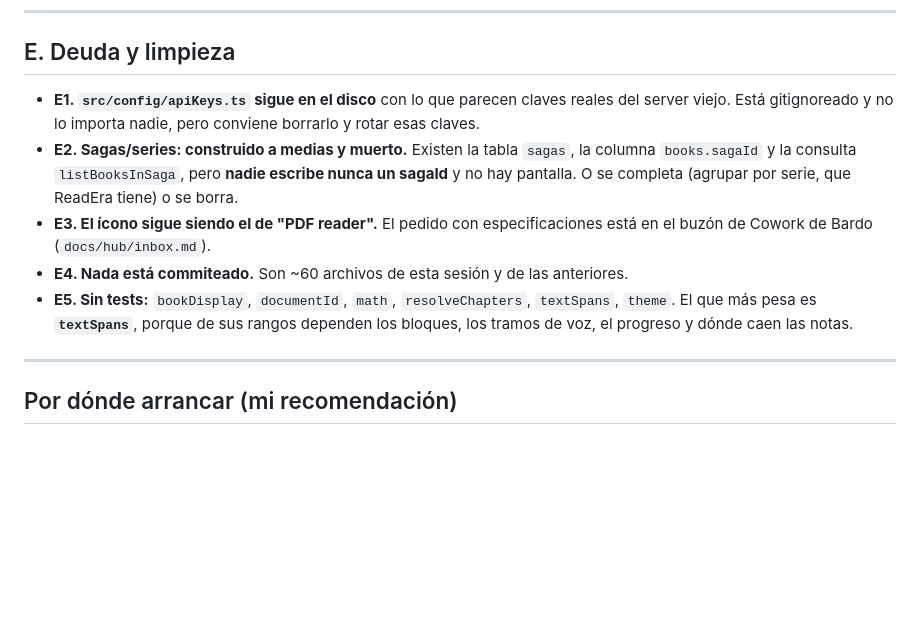
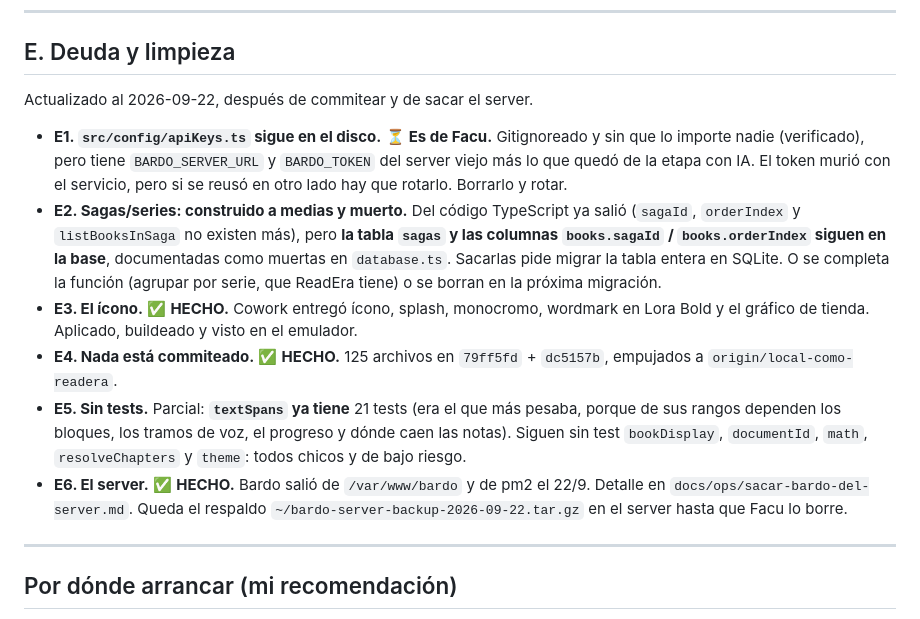
Before and after one commit to framallo90/preader, a Markdown page: docs/research/bardo-plan-siguiente.md, the part around the change. GitHub-like rendering; blank space fills up the shorter version.

Commit message:
Docs: estado real de la deuda despues de commitear y sacar el server
Bloque E del plan al dia: E3 (icono), E4 (commits) y E6 (server) hechos;
E5 parcial (textSpans ya tiene sus 21 tests). Quedan E1 (apiKeys, es de
Facu) y E2 (las columnas muertas de sagas, que piden migrar la tabla).

Buzon: la entrada vieja de Cowork queda marcada como reemplazada por el
resumen final del rebranding.

Co-Authored-By: Claude Opus 5 (1M context) <noreply@anthropic.com>

```diff
--- a/docs/research/bardo-plan-siguiente.md
+++ b/docs/research/bardo-plan-siguiente.md
@@ -106,11 +106,14 @@ Los recorridos que repetí a mano (importar, abrir cada formato, saltar por índ
 
 ## E. Deuda y limpieza
 
-- **E1. `src/config/apiKeys.ts` sigue en el disco** con lo que parecen claves reales del server viejo. Está gitignoreado y no lo importa nadie, pero conviene borrarlo y rotar esas claves.
-- **E2. Sagas/series: construido a medias y muerto.** Existen la tabla `sagas`, la columna `books.sagaId` y la consulta `listBooksInSaga`, pero **nadie escribe nunca un sagaId** y no hay pantalla. O se completa (agrupar por serie, que ReadEra tiene) o se borra.
-- **E3. El ícono sigue siendo el de "PDF reader".** El pedido con especificaciones está en el buzón de Cowork de Bardo (`docs/hub/inbox.md`).
-- **E4. Nada está commiteado.** Son ~60 archivos de esta sesión y de las anteriores.
-- **E5. Sin tests:** `bookDisplay`, `documentId`, `math`, `resolveChapters`, `textSpans`, `theme`. El que más pesa es **`textSpans`**, porque de sus rangos dependen los bloques, los tramos de voz, el progreso y dónde caen las notas.
+Actualizado al 2026-09-22, después de commitear y de sacar el server.
+
+- **E1. `src/config/apiKeys.ts` sigue en el disco.** ⏳ **Es de Facu.** Gitignoreado y sin que lo importe nadie (verificado), pero tiene `BARDO_SERVER_URL` y `BARDO_TOKEN` del server viejo más lo que quedó de la etapa con IA. El token murió con el servicio, pero si se reusó en otro lado hay que rotarlo. Borrarlo y rotar.
+- **E2. Sagas/series: construido a medias y muerto.** Del código TypeScript ya salió (`sagaId`, `orderIndex` y `listBooksInSaga` no existen más), pero **la tabla `sagas` y las columnas `books.sagaId` / `books.orderIndex` siguen en la base**, documentadas como muertas en `database.ts`. Sacarlas pide migrar la tabla entera en SQLite. O se completa la función (agrupar por serie, que ReadEra tiene) o se borran en la próxima migración.
+- **E3. El ícono.** ✅ **HECHO.** Cowork entregó ícono, splash, monocromo, wordmark en Lora Bold y el gráfico de tienda. Aplicado, buildeado y visto en el emulador.
+- **E4. Nada está commiteado.** ✅ **HECHO.** 125 archivos en `79ff5fd` + `dc5157b`, empujados a `origin/local-como-readera`.
+- **E5. Sin tests.** Parcial: **`textSpans` ya tiene** 21 tests (era el que más pesaba, porque de sus rangos dependen los bloques, los tramos de voz, el progreso y dónde caen las notas). Siguen sin test `bookDisplay`, `documentId`, `math`, `resolveChapters` y `theme`: todos chicos y de bajo riesgo.
+- **E6. El server.** ✅ **HECHO.** Bardo salió de `/var/www/bardo` y de pm2 el 22/9. Detalle en `docs/ops/sacar-bardo-del-server.md`. Queda el respaldo `~/bardo-server-backup-2026-09-22.tar.gz` en el server hasta que Facu lo borre.
 
 ---
 
```
Also changed, not shown: docs/hub/inbox.md (+1 -1 lines).
